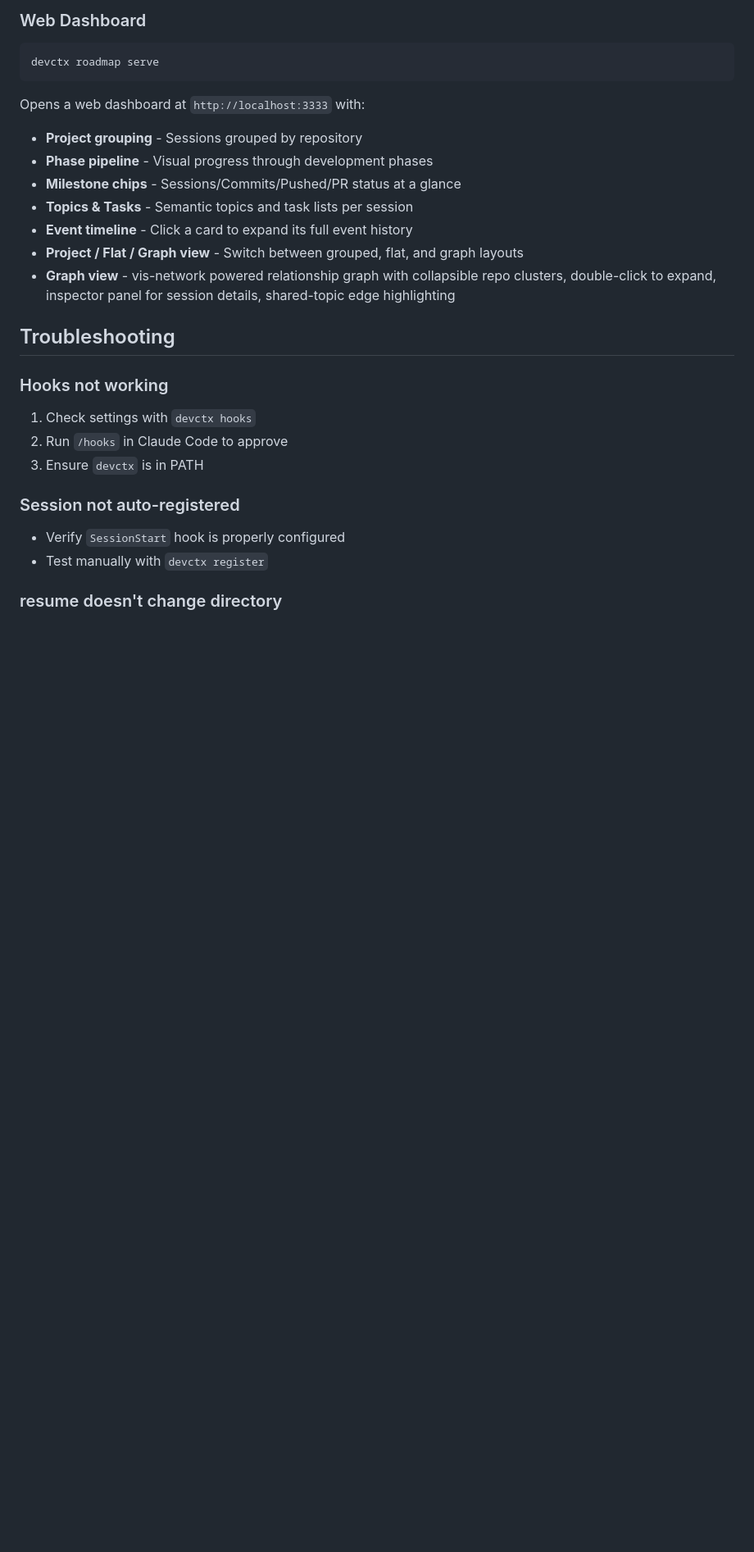
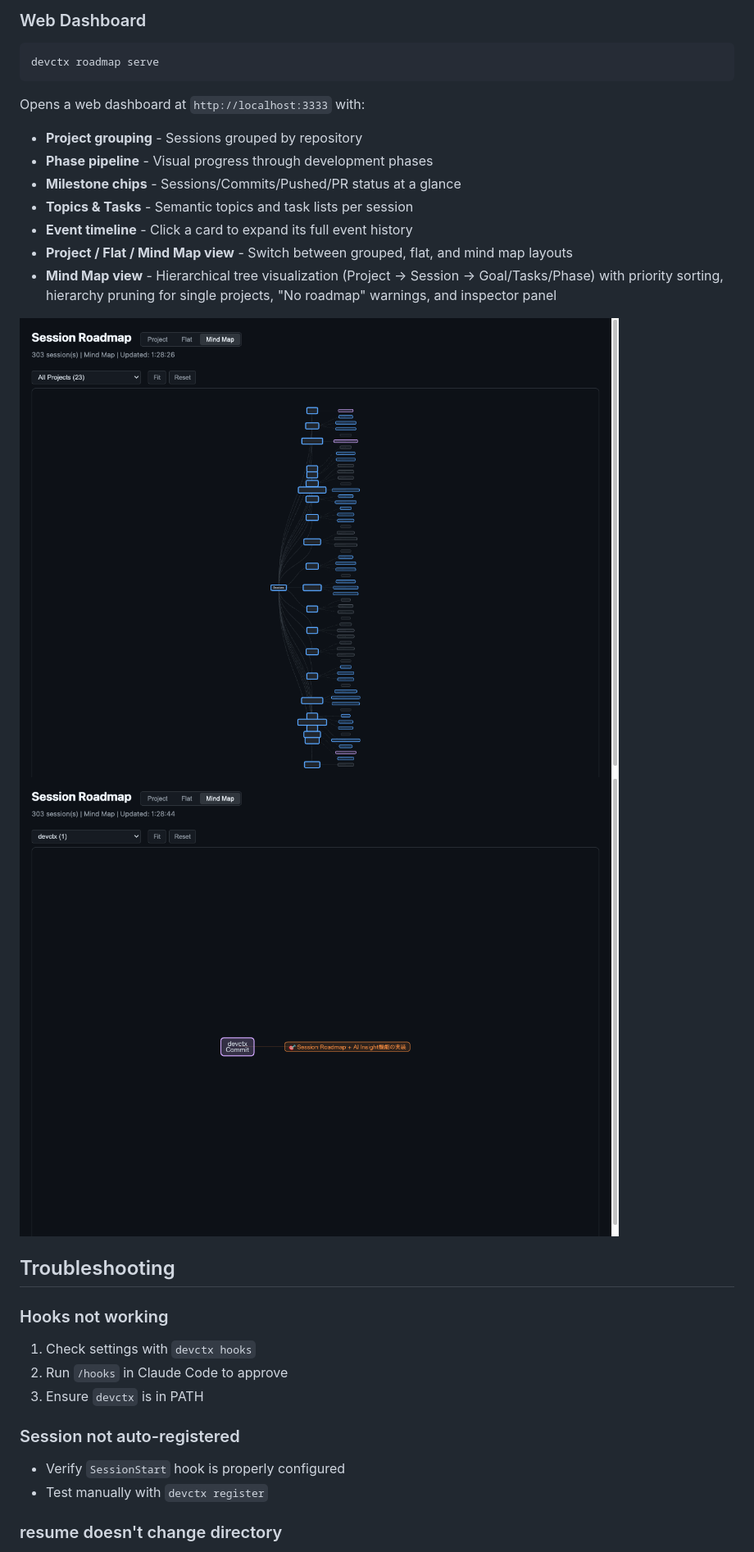
Before and after one commit to hiroyannnn/devctx, a Markdown page: README.md, the part around the change. Shown at 82% size. Rendered like a GitHub page; pictures changed too: assets/mindmap-all.png (added), assets/mindmap-detail.png (added); blank space fills up the shorter version.

```diff
--- a/README.md
+++ b/README.md
@@ -323,8 +323,11 @@ Opens a web dashboard at `http://localhost:3333` with:
 - **Milestone chips** - Sessions/Commits/Pushed/PR status at a glance
 - **Topics & Tasks** - Semantic topics and task lists per session
 - **Event timeline** - Click a card to expand its full event history
-- **Project / Flat / Graph view** - Switch between grouped, flat, and graph layouts
-- **Graph view** - vis-network powered relationship graph with collapsible repo clusters, double-click to expand, inspector panel for session details, shared-topic edge highlighting
+- **Project / Flat / Mind Map view** - Switch between grouped, flat, and mind map layouts
+- **Mind Map view** - Hierarchical tree visualization (Project → Session → Goal/Tasks/Phase) with priority sorting, hierarchy pruning for single projects, "No roadmap" warnings, and inspector panel
+
+![Mind Map - All Projects](assets/mindmap-all.png)
+![Mind Map - Detail](assets/mindmap-detail.png)
 
 ## Troubleshooting
 
```
Also changed, not shown: README.ja.md (+5 -2 lines), assets/mindmap-noroadmap.png (added).
